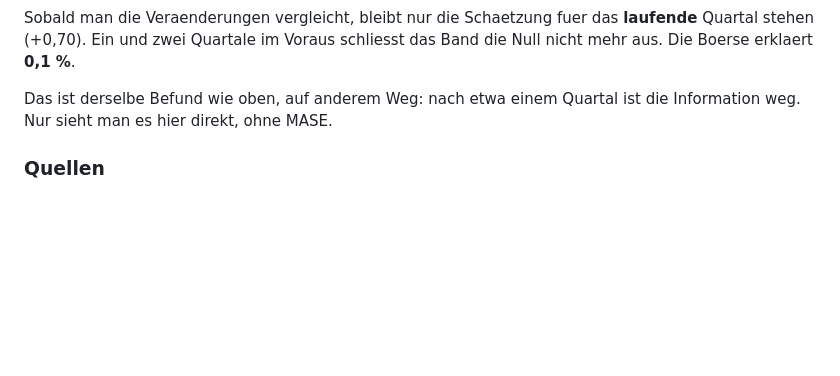
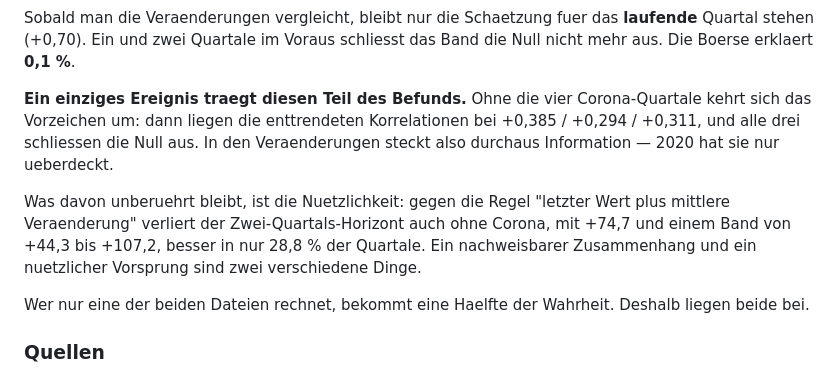
Before and after one commit to marcdebary/pythia, a Markdown page: beispiele/README.md, the part around the change. GitHub-like rendering; blank space fills up the shorter version.

Commit message:
Ehrlicher: ein einziges Ereignis traegt einen Teil des SPF-Befunds
Die Trendprobe auf spf_bip_mit_boerse.csv (145 Quartale, mit Corona) meldet
fuer ein und zwei Quartale Vorlauf "Null im Band". Ohne die vier
Corona-Quartale kehrt sich das Vorzeichen um: +0,385 / +0,294 / +0,311, alle
drei schliessen die Null aus.

In den Veraenderungen steckt also Information - 2020 hat sie ueberdeckt.
Derselbe Mechanismus wie beim scheinbaren S&P-Vorlauf, der ohne Corona
verschwindet.

Unberuehrt bleibt die Nuetzlichkeit: gegen "letzter Wert plus mittlere
Veraenderung" verliert der Zwei-Quartals-Horizont auch ohne Corona, mit +74,7
und Band +44,3 bis +107,2, besser in nur 28,8 Prozent der Quartale. Ein
nachweisbarer Zusammenhang und ein nuetzlicher Vorsprung sind zwei
verschiedene Dinge.

Co-Authored-By: Claude Opus 5 <noreply@anthropic.com>
Claude-Session: https://claude.ai/code/session_01ENmrh56gxSUNhssixjPKCR

```diff
--- a/beispiele/README.md
+++ b/beispiele/README.md
@@ -88,8 +88,20 @@ Sobald man die Veraenderungen vergleicht, bleibt nur die Schaetzung fuer das
 **laufende** Quartal stehen (+0,70). Ein und zwei Quartale im Voraus schliesst
 das Band die Null nicht mehr aus. Die Boerse erklaert **0,1 %**.
 
-Das ist derselbe Befund wie oben, auf anderem Weg: nach etwa einem Quartal ist
-die Information weg. Nur sieht man es hier direkt, ohne MASE.
+**Ein einziges Ereignis traegt diesen Teil des Befunds.** Ohne die vier
+Corona-Quartale kehrt sich das Vorzeichen um: dann liegen die enttrendeten
+Korrelationen bei +0,385 / +0,294 / +0,311, und alle drei schliessen die Null
+aus. In den Veraenderungen steckt also durchaus Information — 2020 hat sie nur
+ueberdeckt.
+
+Was davon unberuehrt bleibt, ist die Nuetzlichkeit: gegen die Regel "letzter
+Wert plus mittlere Veraenderung" verliert der Zwei-Quartals-Horizont auch ohne
+Corona, mit +74,7 und einem Band von +44,3 bis +107,2, besser in nur 28,8 % der
+Quartale. Ein nachweisbarer Zusammenhang und ein nuetzlicher Vorsprung sind
+zwei verschiedene Dinge.
+
+Wer nur eine der beiden Dateien rechnet, bekommt eine Haelfte der Wahrheit.
+Deshalb liegen beide bei.
 
 ### Quellen
 
```
